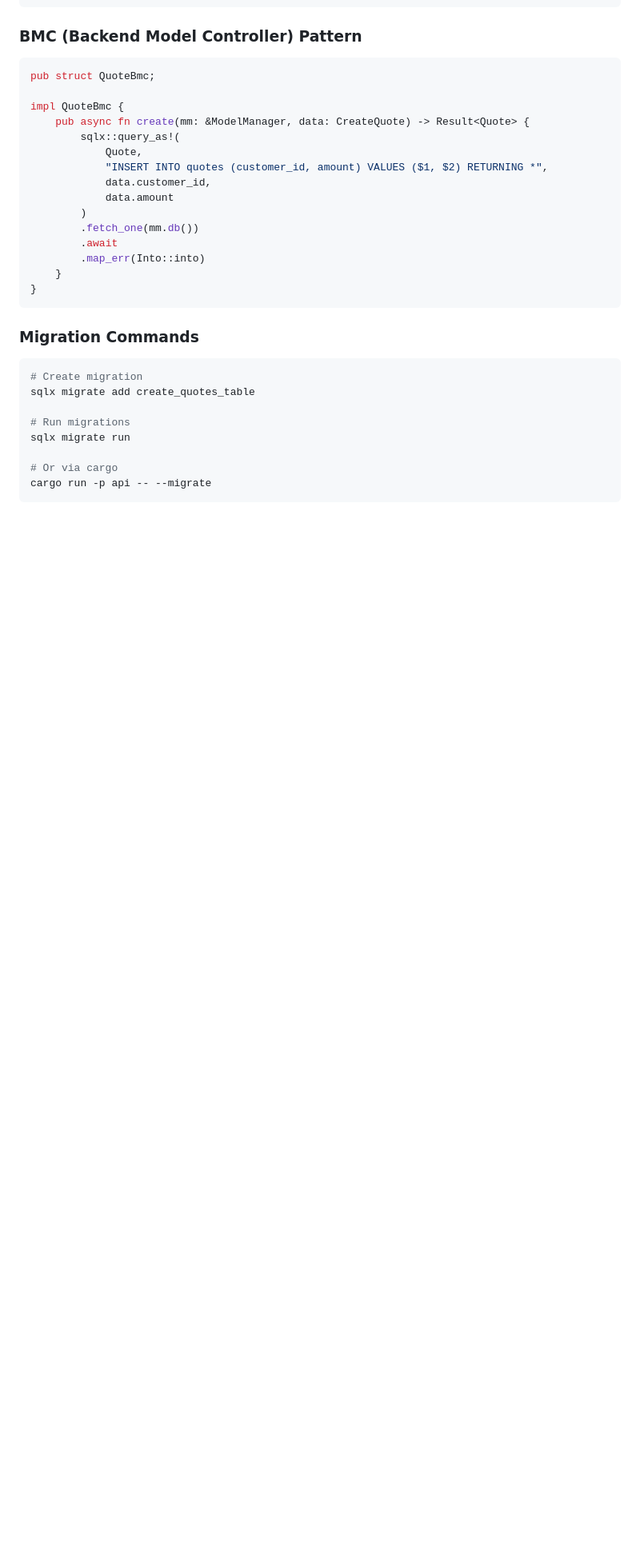
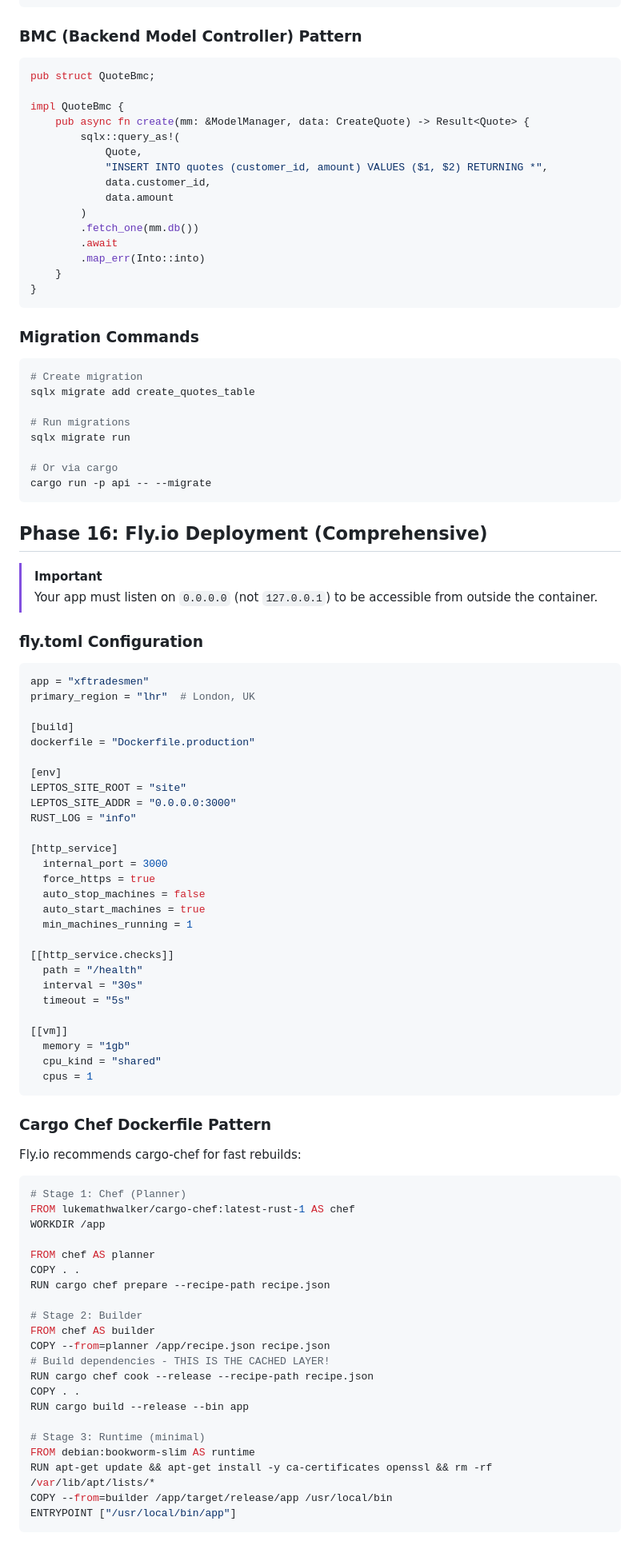
Before and after one commit to trilltino/handyman, a Markdown page: reference/seo_references/leptos-axum-deployment.md, the part around one of its changes. Shown at 80% size. Rendered like a GitHub page; blank space fills up the shorter version.

````diff
--- a/reference/seo_references/leptos-axum-deployment.md
+++ b/reference/seo_references/leptos-axum-deployment.md
@@ -558,3 +558,65 @@ sqlx migrate run
 cargo run -p api -- --migrate
 ```
 
+## Phase 16: Fly.io Deployment (Comprehensive)
+
+> [!IMPORTANT]
+> Your app must listen on `0.0.0.0` (not `127.0.0.1`) to be accessible from outside the container.
+
+### fly.toml Configuration
+```toml
+app = "xftradesmen"
+primary_region = "lhr"  # London, UK
+
+[build]
+dockerfile = "Dockerfile.production"
+
+[env]
+LEPTOS_SITE_ROOT = "site"
+LEPTOS_SITE_ADDR = "0.0.0.0:3000"
+RUST_LOG = "info"
+
+[http_service]
+  internal_port = 3000
+  force_https = true
+  auto_stop_machines = false
+  auto_start_machines = true
+  min_machines_running = 1
+
+[[http_service.checks]]
+  path = "/health"
+  interval = "30s"
+  timeout = "5s"
+
+[[vm]]
+  memory = "1gb"
+  cpu_kind = "shared"
+  cpus = 1
+```
+
+### Cargo Chef Dockerfile Pattern
+Fly.io recommends cargo-chef for fast rebuilds:
+```dockerfile
+# Stage 1: Chef (Planner)
+FROM lukemathwalker/cargo-chef:latest-rust-1 AS chef
+WORKDIR /app
+
+FROM chef AS planner
+COPY . .
+RUN cargo chef prepare --recipe-path recipe.json
+
+# Stage 2: Builder
+FROM chef AS builder
+COPY --from=planner /app/recipe.json recipe.json
+# Build dependencies - THIS IS THE CACHED LAYER!
+RUN cargo chef cook --release --recipe-path recipe.json
+COPY . .
+RUN cargo build --release --bin app
+
+# Stage 3: Runtime (minimal)
+FROM debian:bookworm-slim AS runtime
+RUN apt-get update && apt-get install -y ca-certificates openssl && rm -rf /var/lib/apt/lists/*
+COPY --from=builder /app/target/release/app /usr/local/bin
+ENTRYPOINT ["/usr/local/bin/app"]
+```
+
````
Also changed, not shown: other parts of reference/seo_references/leptos-axum-deployment.md (+84 -24 lines).
